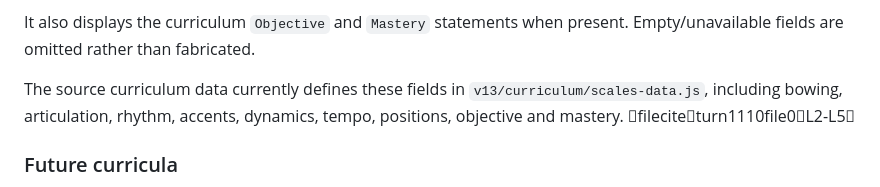
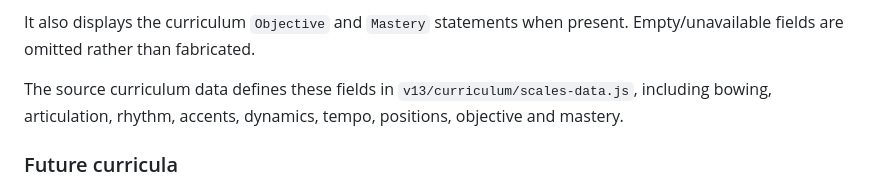
Before and after one commit to tneophytou22/violin-ai-teacher-agenda, a Markdown page: v13/CURRICULUM-ARCHITECTURE-LOCK.md, the part around the change. GitHub-like rendering.

Commit message:
V13: remove non-source markup from architecture lock

```diff
--- a/v13/CURRICULUM-ARCHITECTURE-LOCK.md
+++ b/v13/CURRICULUM-ARCHITECTURE-LOCK.md
@@ -62,7 +62,7 @@ A selected Scale item in Lesson must retain and display the technical informatio
 
 It also displays the curriculum `Objective` and `Mastery` statements when present. Empty/unavailable fields are omitted rather than fabricated.
 
-The source curriculum data currently defines these fields in `v13/curriculum/scales-data.js`, including bowing, articulation, rhythm, accents, dynamics, tempo, positions, objective and mastery. fileciteturn1110file0L2-L5
+The source curriculum data defines these fields in `v13/curriculum/scales-data.js`, including bowing, articulation, rhythm, accents, dynamics, tempo, positions, objective and mastery.
 
 ### Future curricula
 
```
